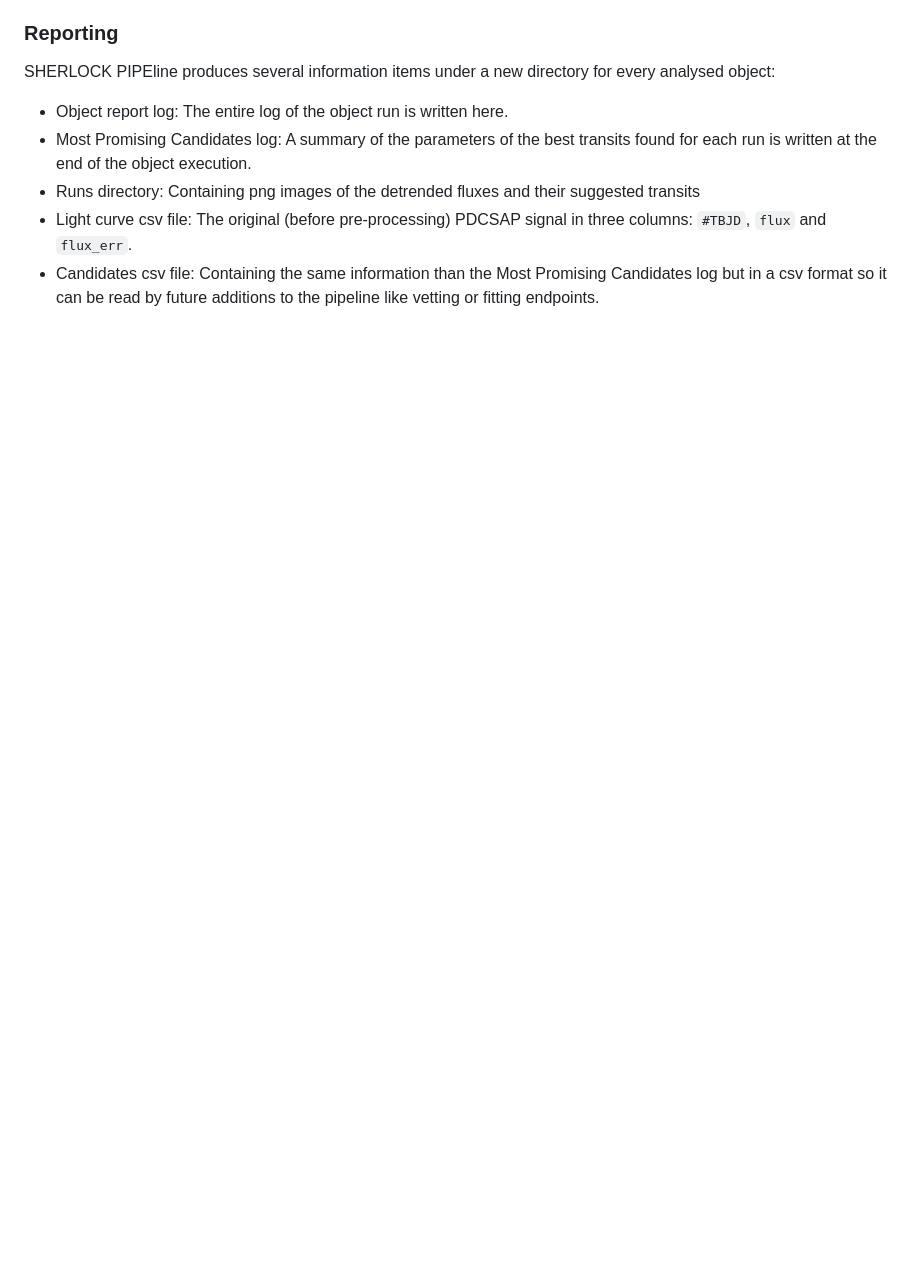
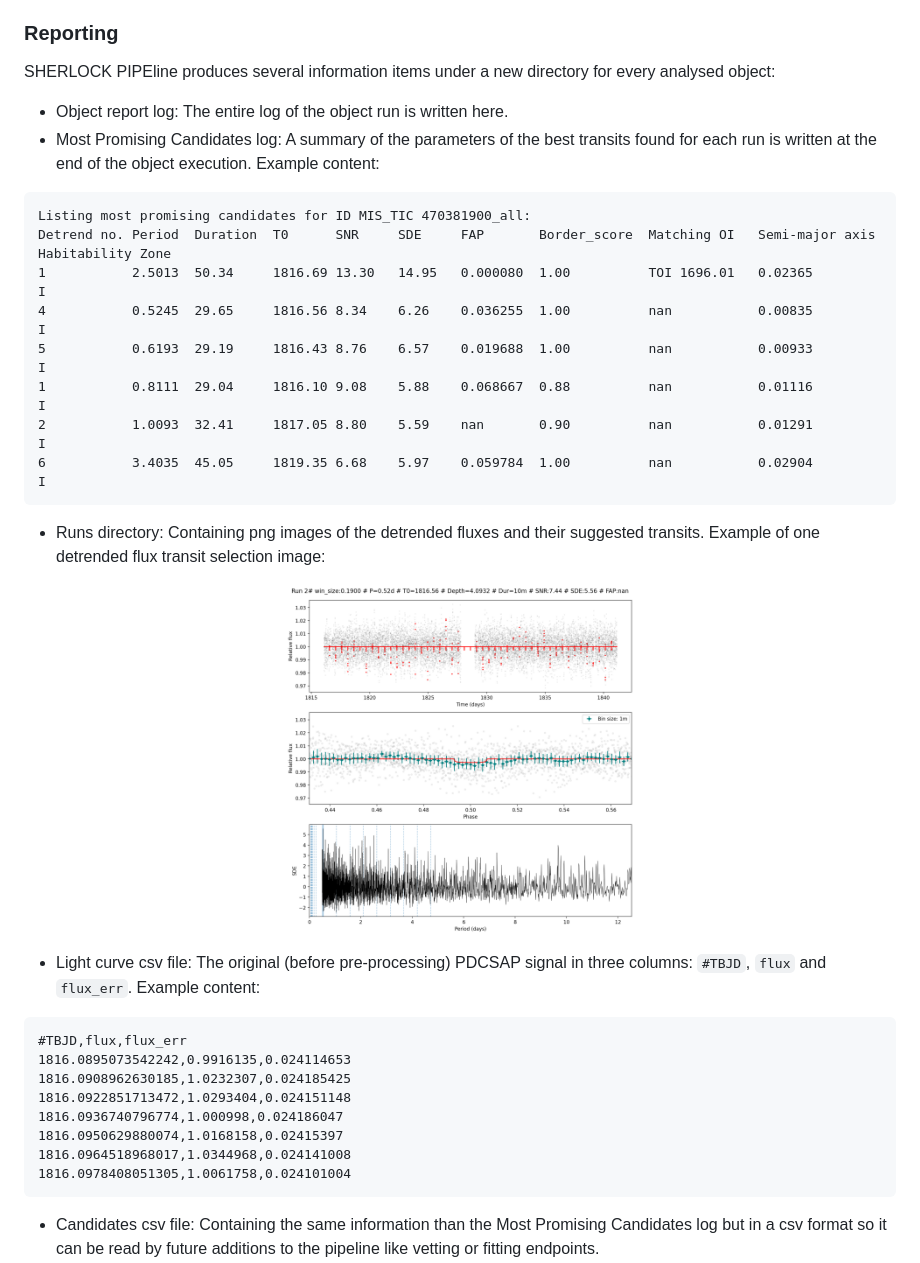
Before and after one commit to franpoz/SHERLOCK, a Markdown page: README.md, the part around one of its changes. Rendered like a GitHub page; pictures changed too: images/example_run.png (added); blank space fills up the shorter version.

Commit message:
Adding images to readme

````diff
--- a/README.md
+++ b/README.md
@@ -73,10 +81,35 @@ SHERLOCK PIPEline produces several information items under a new directory for e
 object:
 * Object report log: The entire log of the object run is written here.
 * Most Promising Candidates log: A summary of the parameters of the best transits found for each
-run is written at the end of the object execution.
-* Runs directory: Containing png images of the detrended fluxes and their suggested transits
+run is written at the end of the object execution. Example content:
+```
+Listing most promising candidates for ID MIS_TIC 470381900_all:
+Detrend no. Period  Duration  T0      SNR     SDE     FAP       Border_score  Matching OI   Semi-major axis   Habitability Zone
+1           2.5013  50.34     1816.69 13.30   14.95   0.000080  1.00          TOI 1696.01   0.02365           I
+4           0.5245  29.65     1816.56 8.34    6.26    0.036255  1.00          nan           0.00835           I
+5           0.6193  29.19     1816.43 8.76    6.57    0.019688  1.00          nan           0.00933           I
+1           0.8111  29.04     1816.10 9.08    5.88    0.068667  0.88          nan           0.01116           I
+2           1.0093  32.41     1817.05 8.80    5.59    nan       0.90          nan           0.01291           I
+6           3.4035  45.05     1819.35 6.68    5.97    0.059784  1.00          nan           0.02904           I
+```
+* Runs directory: Containing png images of the detrended fluxes and their suggested transits.
+Example of one detrended flux transit selection image:
+<p align="center">
+  <img width="350" src="images/example_run.png">
+</p>
+
 * Light curve csv file: The original (before pre-processing) PDCSAP signal in three columns:
-`#TBJD`, `flux` and `flux_err`.
+`#TBJD`, `flux` and `flux_err`. Example content:
+```
+#TBJD,flux,flux_err
+1816.0895073542242,0.9916135,0.024114653
+1816.0908962630185,1.0232307,0.024185425
+1816.0922851713472,1.0293404,0.024151148
+1816.0936740796774,1.000998,0.024186047
+1816.0950629880074,1.0168158,0.02415397
+1816.0964518968017,1.0344968,0.024141008
+1816.0978408051305,1.0061758,0.024101004
+```
 * Candidates csv file: Containing the same information than the Most Promising Candidates log but
 in a csv format so it can be read by future additions to the pipeline like vetting or fitting
 endpoints.
````
Also changed, not shown: other parts of README.md (+25 -6 lines), images/autodetrend.png (added), images/periodogram.png (added), images/rms.png (added).
